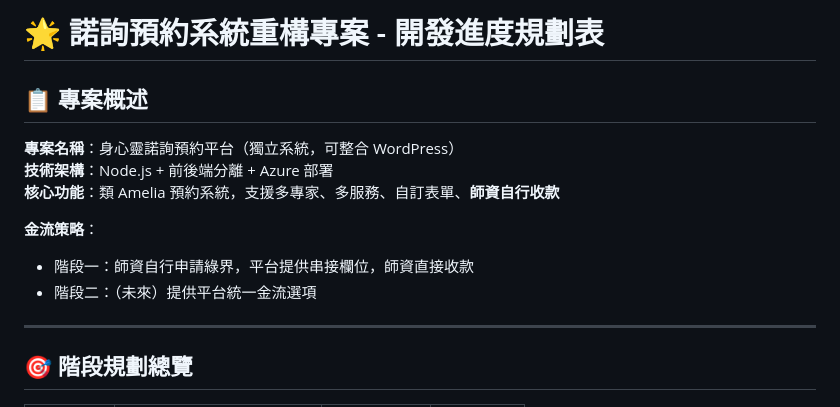
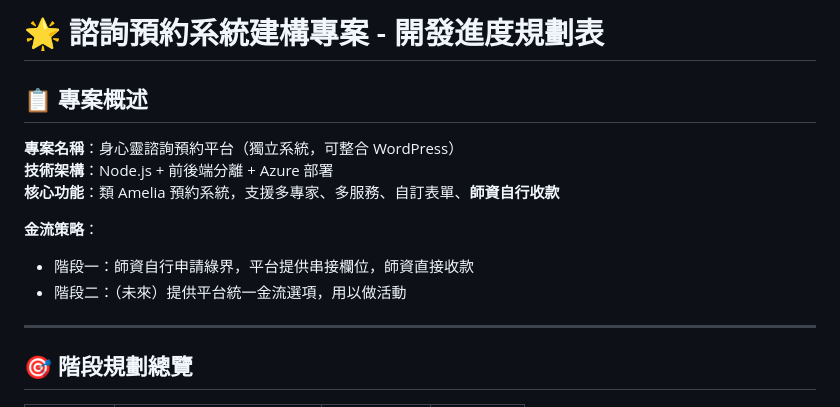
Before and after one commit to Quanling-Quanyu/tts-booking, a Markdown page: README.md, the part around the change. Rendered like a GitHub page.

```diff
--- a/README.md
+++ b/README.md
@@ -1,13 +1,13 @@
-# 🌟 諾詢預約系統重構專案 - 開發進度規劃表
+# 🌟 諮詢預約系統建構專案 - 開發進度規劃表
 
 ## 📋 專案概述
-**專案名稱**：身心靈諾詢預約平台（獨立系統，可整合 WordPress）
+**專案名稱**：身心靈諮詢預約平台（獨立系統，可整合 WordPress）
 **技術架構**：Node.js + 前後端分離 + Azure 部署
 **核心功能**：類 Amelia 預約系統，支援多專家、多服務、自訂表單、**師資自行收款**
 
 **金流策略**：
 - 階段一：師資自行申請綠界，平台提供串接欄位，師資直接收款
-- 階段二：（未來）提供平台統一金流選項
+- 階段二：（未來）提供平台統一金流選項，用以做活動
 
 ---
 
```
